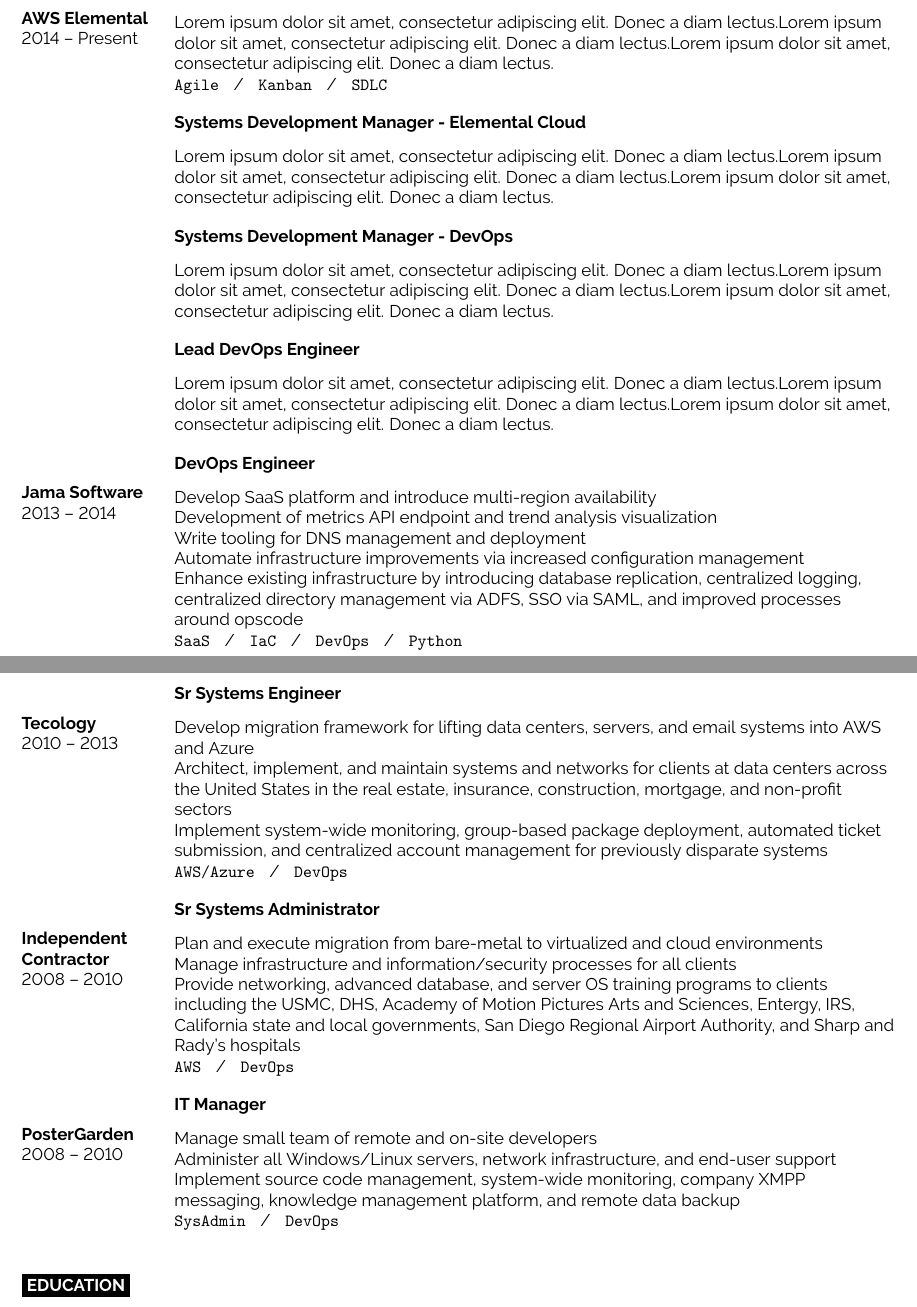
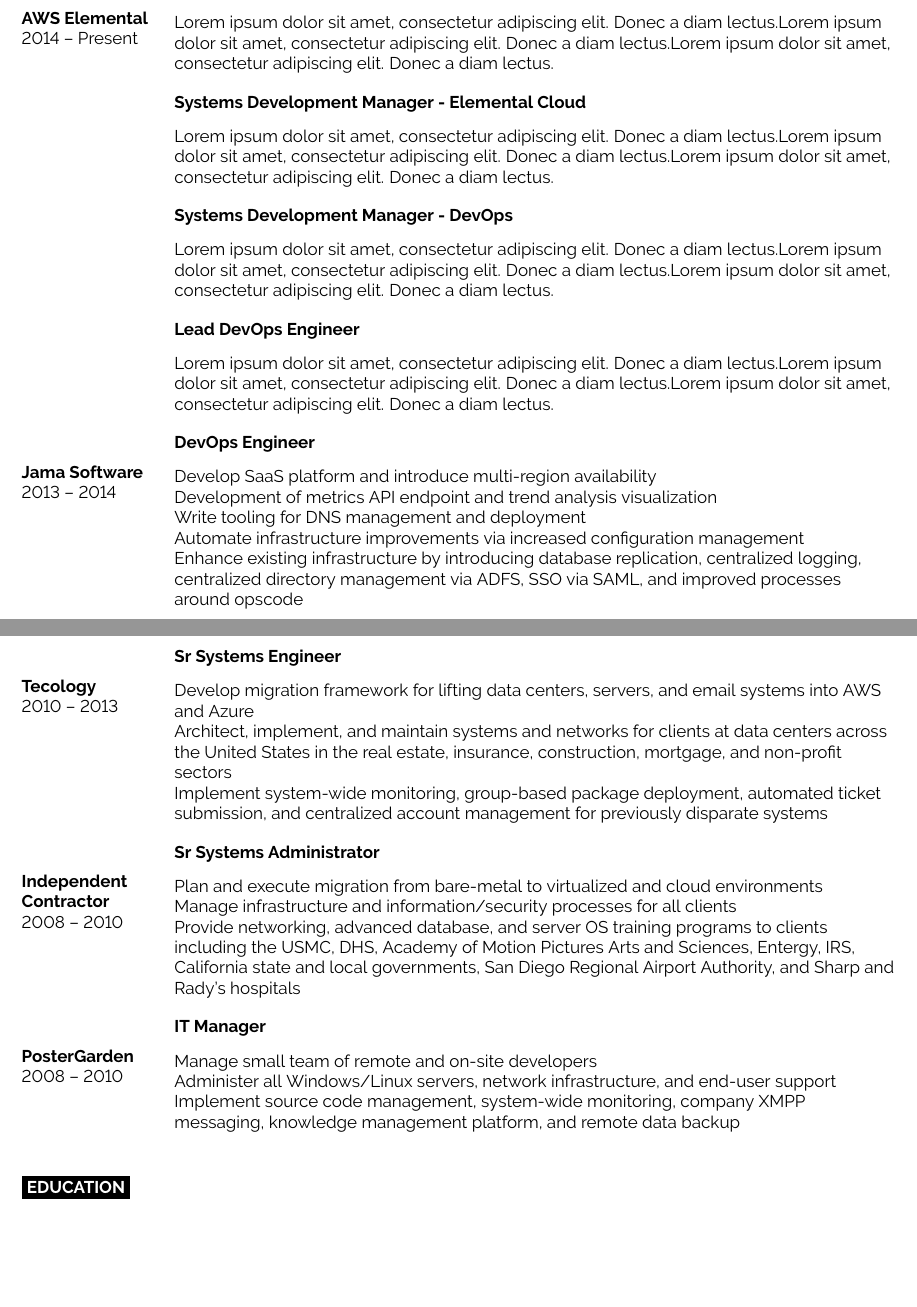
Before and after one commit to jeremyviet/resume, a LaTeX CV (main.tex): two parts of pages 1 and 2 of 2, joined at a grey line, cut so that both start at the same text, the shorter picture padded with empty space. Compiled offline with pdfLaTeX.

Commit message:
Remove techstack summaries

```diff
--- a/main.tex
+++ b/main.tex
@@ -93,7 +93,7 @@
 		{2014 -- Present}
 		{Software Development Manager - MediaConnect}
 		{AWS Elemental}
-		{\lorem \lorem \lorem\\ \texttt{Agile}\slashsep\texttt{Kanban}\slashsep\texttt{SDLC}}
+		{\lorem \lorem \lorem}
 	\entry
 	  {}
 		{Systems Development Manager - Elemental Cloud}
@@ -118,7 +118,7 @@
 		Write tooling for DNS management and deployment\linebreak
 		Automate infrastructure improvements via increased configuration management\linebreak
 		Enhance existing infrastructure by introducing database replication, centralized logging, centralized directory management via ADFS, SSO via SAML, and improved processes around opscode\\
-} \texttt{SaaS}\slashsep\texttt{IaC}\slashsep\texttt{DevOps}\slashsep\texttt{Python}}
+		}}
 	\entry
 		{2010 -- 2013}
 		{Sr Systems Engineer}
@@ -126,7 +126,7 @@
 		{{Develop migration framework for lifting data centers, servers, and email systems into AWS and Azure\linebreak
 		Architect, implement, and maintain systems and networks for clients at data centers across the United States in the real estate, insurance, construction, mortgage, and non-profit sectors\linebreak
 		Implement system-wide monitoring, group-based package deployment, automated ticket submission, and centralized account management for previously disparate systems\\
-} \texttt{AWS/Azure}\slashsep\texttt{DevOps}}
+		}}
 	\entry
 		{2008 -- 2010}
 		{Sr Systems Administrator}
@@ -134,7 +134,7 @@
 		{{Plan and execute migration from bare-metal to virtualized and cloud environments\linebreak
 		Manage infrastructure and information/security processes for all clients\linebreak
 		Provide networking, advanced database, and server OS training programs to clients including the USMC, DHS, Academy of Motion Pictures Arts and Sciences, Entergy, IRS, California state and local governments, San Diego Regional Airport Authority, and Sharp and Rady’s hospitals\\
-} \texttt{AWS}\slashsep\texttt{DevOps}}
+		}}
 	\entry
 		{2008 -- 2010}
 		{IT Manager}
@@ -142,7 +142,7 @@
 		{{Manage small team of remote and on-site developers\linebreak
 		Administer all Windows/Linux servers, network infrastructure, and end-user support\linebreak
 		Implement source code management, system-wide monitoring, company XMPP messaging, knowledge management platform, and remote data backup\\
-} \texttt{SysAdmin}\slashsep\texttt{DevOps}}
+		}}
 \end{entrylist}
 
 %----------------------------------------------------------------------------------------
```
Also changed, not shown: main.pdf.
